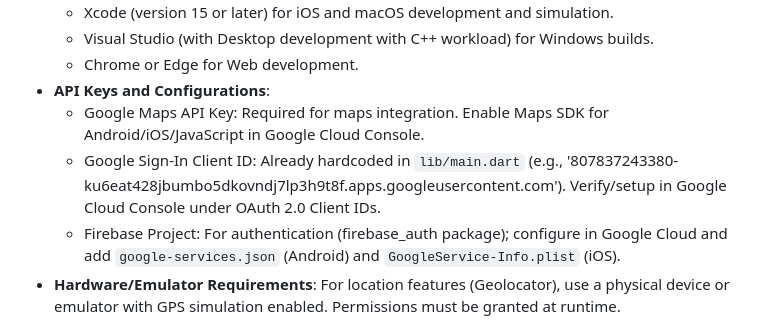
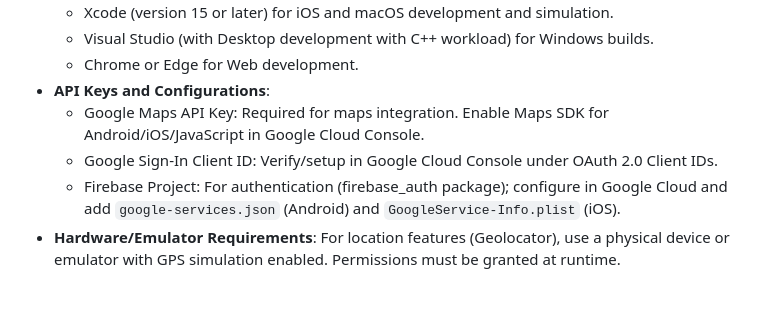
Before and after one commit to RandomForestPanda/Karavali-Mitra, a Markdown page: README.md, the part around the change. GitHub-like rendering; blank space fills up the shorter version.

```diff
--- a/README.md
+++ b/README.md
@@ -24,7 +24,7 @@ The app sends user queries and locations to the backend, which retrieves relevan
   - Chrome or Edge for Web development.
 - **API Keys and Configurations**:
   - Google Maps API Key: Required for maps integration. Enable Maps SDK for Android/iOS/JavaScript in Google Cloud Console.
-  - Google Sign-In Client ID: Already hardcoded in `lib/main.dart` (e.g., '807837243380-ku6eat428jbumbo5dkovndj7lp3h9t8f.apps.googleusercontent.com'). Verify/setup in Google Cloud Console under OAuth 2.0 Client IDs.
+  - Google Sign-In Client ID: Verify/setup in Google Cloud Console under OAuth 2.0 Client IDs.
   - Firebase Project: For authentication (firebase_auth package); configure in Google Cloud and add `google-services.json` (Android) and `GoogleService-Info.plist` (iOS).
 - **Hardware/Emulator Requirements**: For location features (Geolocator), use a physical device or emulator with GPS simulation enabled. Permissions must be granted at runtime.
 
```
